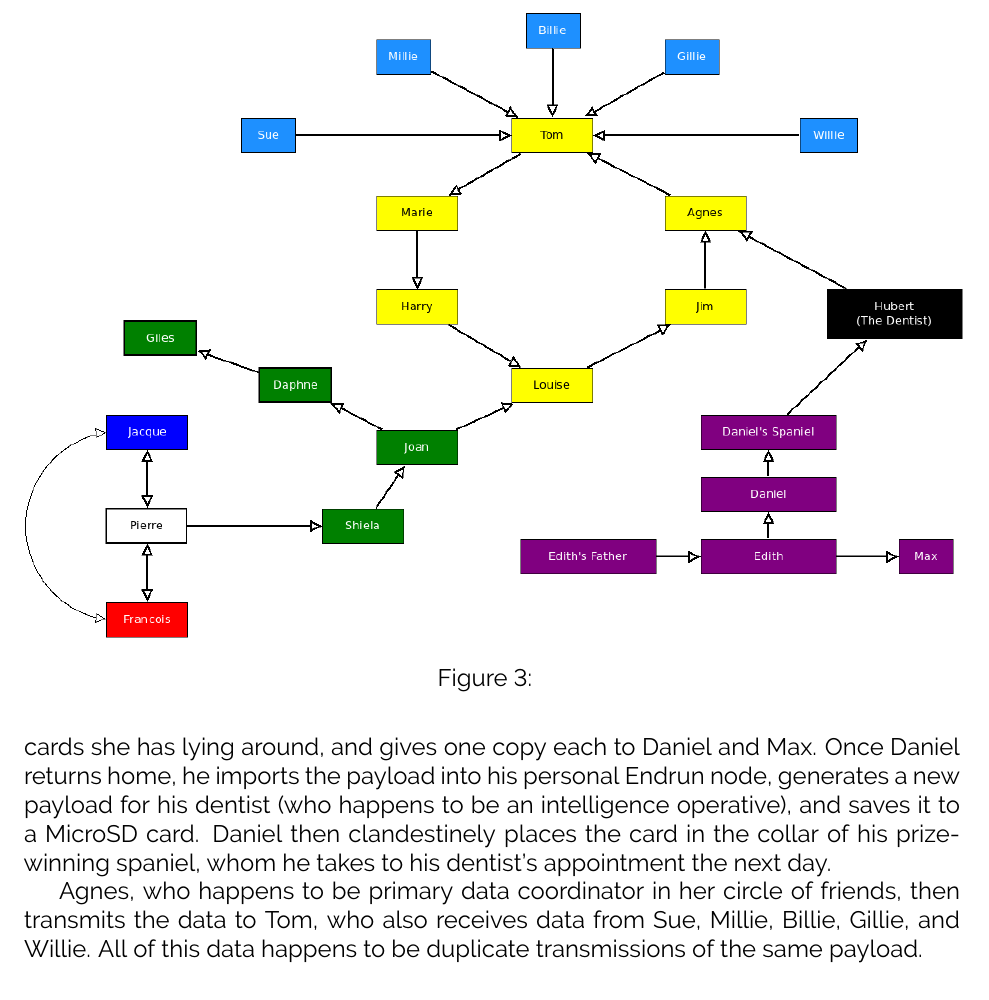
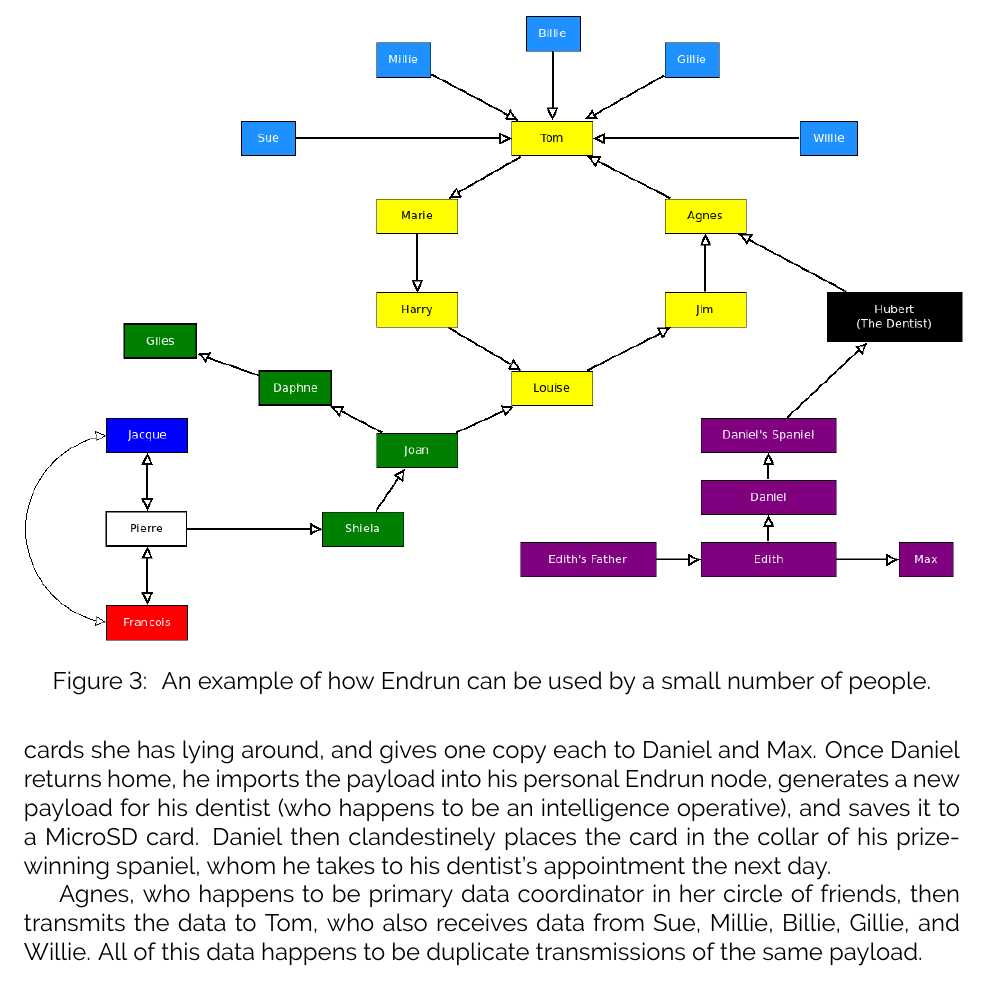
Before and after one commit to grantdobbe/endrun, a LaTeX document (whitepaper/whitepaper.tex): part of page 11 of 13, cut at the place of the change. Compiled offline with pdfLaTeX.

Commit message:
- added a caption for diagram 3

```diff
--- a/whitepaper/whitepaper.tex
+++ b/whitepaper/whitepaper.tex
@@ -185,7 +185,7 @@
       \begin{figure}[h]
       \centering{}
       \includegraphics[scale=0.45]{Diagram3.png}
-      \caption{ }
+      \caption{ An example of how Endrun can be used by a small number of people.}
     \end{figure}
 
   Tom initiates a data transfer by generating an Endrun payload, and it gathers additional information at each node. Tom transferred the data to Marie, who transferred it to Harry, who provided it to Louise.
```
